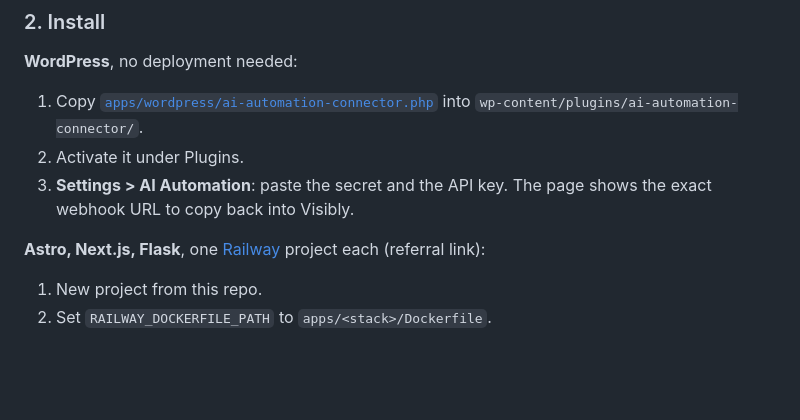
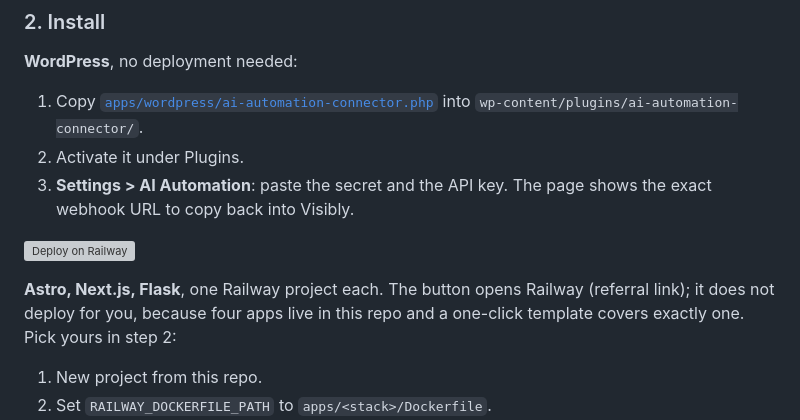
Before and after one commit to AntonioBlago/anycms, a Markdown page: README.md, the part around the change. Drawn GitHub-style; blank space fills up the shorter version; grey boxes are pictures that could not be loaded.

Commit message:
README: Deploy-Button fuer Railway
Kein Ein-Klick-Deploy: der Button fuehrt nach Railway, deployt aber
nicht. Vier Apps liegen im Repo, ein Template deckt genau eine ab.
Das steht so daneben, statt einen Klick zu versprechen, den es nicht
gibt.

Co-Authored-By: Claude Opus 5 (1M context) <noreply@anthropic.com>

```diff
--- a/README.md
+++ b/README.md
@@ -68,8 +68,11 @@ Powered by [Visibly AI](https://app.visibly-ai.com). Free account, no card.
 3. **Settings > AI Automation**: paste the secret and the API key. The page
    shows the exact webhook URL to copy back into Visibly.
 
-**Astro, Next.js, Flask**, one [Railway](https://railway.com?referralCode=YKp8kE)
-project each (referral link):
+[![Deploy on Railway](https://railway.com/button.svg)](https://railway.com?referralCode=YKp8kE)
+
+**Astro, Next.js, Flask**, one Railway project each. The button opens Railway
+(referral link); it does not deploy for you, because four apps live in this
+repo and a one-click template covers exactly one. Pick yours in step 2:
 
 1. New project from this repo.
 2. Set `RAILWAY_DOCKERFILE_PATH` to `apps/<stack>/Dockerfile`.
```
